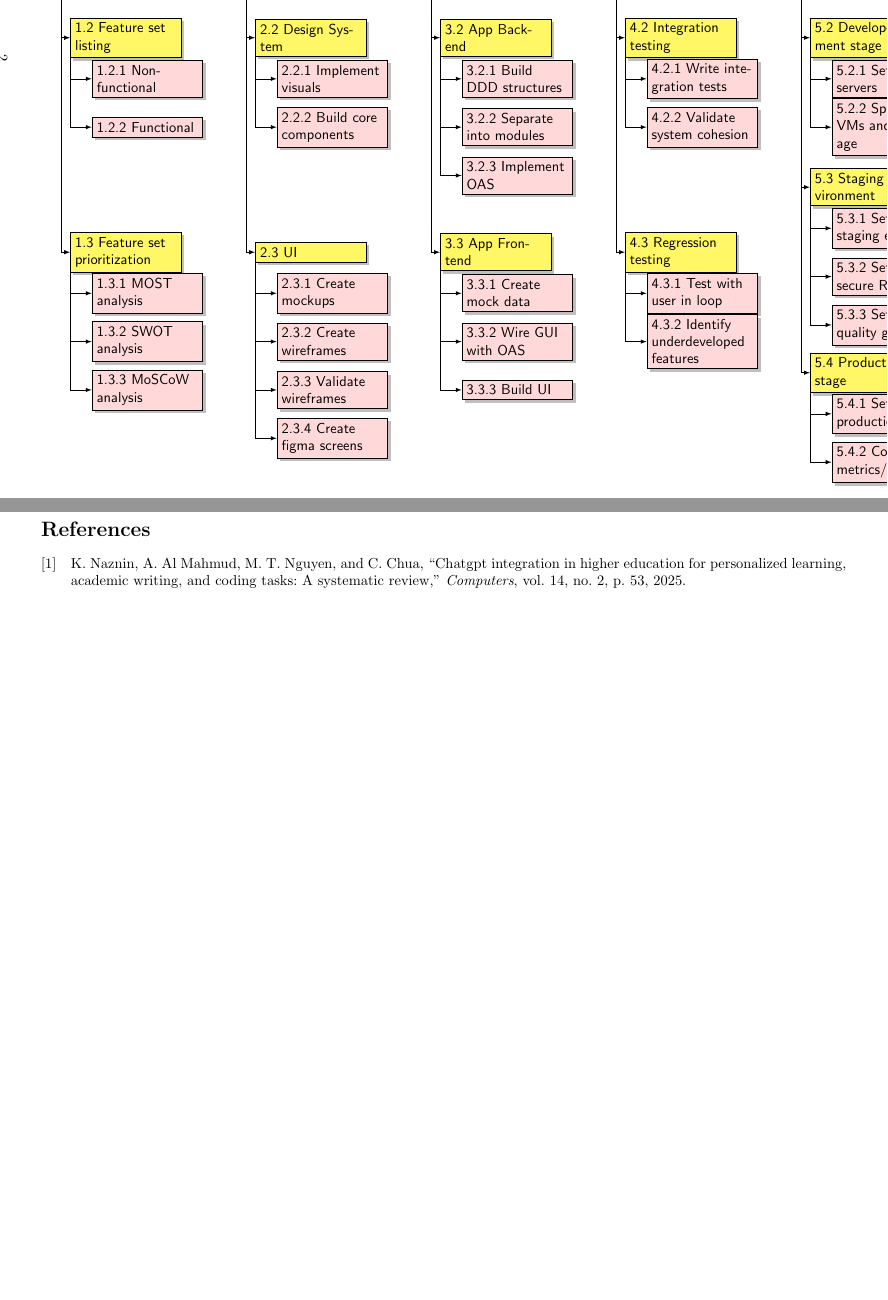
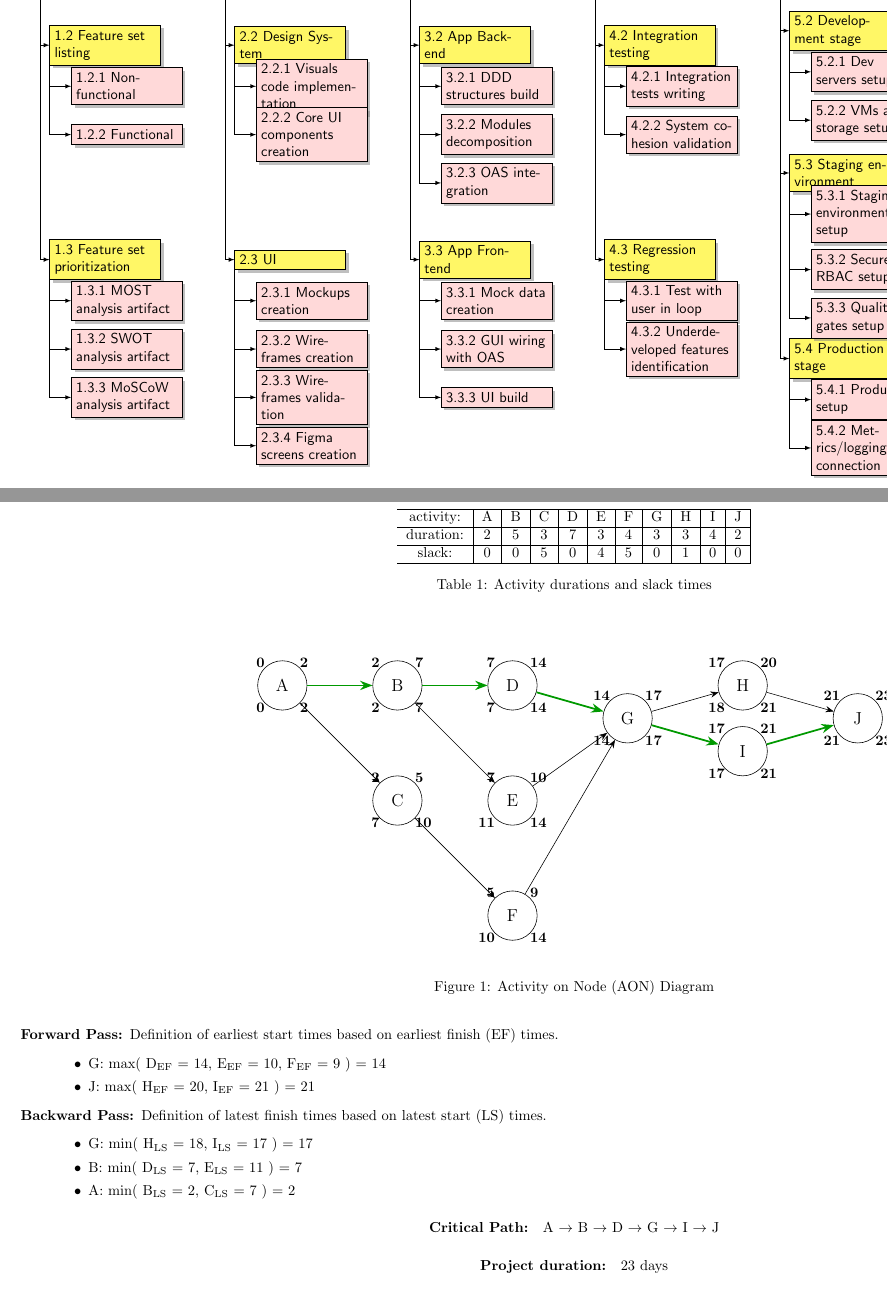
Before and after one commit to alexarlord-boop/NUP-MScISDI-25-27, a LaTeX document (IS506 Midterm/main.tex, which reads IS506 Midterm/aon.tex, IS506 Midterm/sample.bib, IS506 Midterm/wbs.tex): two parts of pages 3 and 6 of 6 before the commit and two parts of pages 2 and 3 of 3 after it, joined at a grey line, cut so that both start at the same text. The pictures show the PDF file IS506 Midterm/main.pdf that the author committed with the source.

Commit message:
Update midterm materials

```diff
--- /dev/null
+++ b/IS506 Midterm/aon.tex
@@ -0,0 +1,82 @@
+
+\begin{figure}[h]
+\centering
+\begin{tikzpicture}[
+    node distance=2.8cm,
+    >=Stealth,
+    activity/.style={
+        circle,
+        draw,
+        minimum size=1.2cm,
+        font=\large
+    },
+    crit/.style={very thick, -{Stealth[length=3mm]}, draw=green!60!black},
+    normal/.style={-{Stealth[length=2mm]}},
+    times/.style n args={4}{
+        append after command={
+           \pgfextra{
+            \node[above left,  font=\bfseries, inner sep=12pt] at (\tikzlastnode) {#1};
+            \node[above right, font=\bfseries, inner sep=12pt] at (\tikzlastnode) {#2};
+            \node[below left,  font=\bfseries, inner sep=12pt] at (\tikzlastnode) {#3};
+            \node[below right, font=\bfseries, inner sep=12pt] at (\tikzlastnode) {#4};
+        }
+        }
+    },
+    times/.default={0}{0}{0}{0}
+]
+
+% ROW 1
+
+\node[activity, times={0}{2}{0}{2}] (A) {A};
+\node[activity, times={2}{7}{2}{7}, right of=A] (B) {B};
+\node[activity, times={2}{5}{7}{10}, below of=B] (C) {C};
+
+% ROW 2
+\node[activity, times={7}{14}{7}{14}, right of=B] (D) {D};
+\node[activity, times={7}{10}{11}{14}, below of=D] (E) {E};
+\node[activity, times={5}{9}{10}{14}, below of=E] (F) {F};
+
+% ROW 3
+\node[activity, times={14}{17}{14}{17}, right of=D, yshift=-0.8cm] (G) {G};
+
+% ROW 4
+\node[activity, times={17}{20}{18}{21}, right of=G, yshift=8mm] (H) {H};
+\node[activity, times={17}{21}{17}{21}, right of=G, yshift=-8mm] (I) {I};
+
+% ROW 5
+\node[activity, times={21}{23}{21}{23}, right of=H, yshift=-8mm] (J) {J};
+
+% --- ARROWS WITH DURATIONS ---
+% From A
+\draw[crit]   (A) --  (B);
+\draw[normal] (A) --  (C);
+
+% From B
+\draw[crit]   (B) --  (D);
+\draw[normal] (B) --  (E);
+
+% From C
+\draw[normal] (C) --  (F);
+
+% From D
+\draw[crit]   (D) --  (G);
+
+% From E
+\draw[normal] (E) --  (G);
+
+% From F
+\draw[normal] (F) -- (G);
+
+% From G
+\draw[normal] (G) -- (H);
+\draw[crit]   (G) -- (I);
+
+% From H
+\draw[normal] (H) -- (J);
+
+% From I
+\draw[crit]   (I) -- (J);
+
+\end{tikzpicture}
+\caption{Activity on Node (AON) Diagram}
+\end{figure}
--- a/IS506 Midterm/main.tex
+++ b/IS506 Midterm/main.tex
@@ -50,12 +51,50 @@ style=ieee,
 \begin{landscape}
 \section{Q1 (40 points)}
 
-% \input{wbs_diagram.tex}
 \input{wbs.tex}
 
 \newpage
 \section{Q2 (60 points)}
 
+\begin{table}[h]
+\begin{center}
+\begin{tabular}{ c|c|c|c|c|c|c|c|c|c|c| }
+ \hline
+ activity: & A & B & C & D & E & F & G & H & I & J \\
+ \hline
+ duration: & 2 & 5 & 3 & 7 & 3 & 4 & 3 & 3 & 4 & 2 \\
+ \hline
+ slack:    & 0 & 0 & 5 & 0 & 4 & 5 & 0 & 1 & 0 & 0 \\
+ \hline
+\end{tabular}
+\caption{Activity durations and slack times}
+\end{center}
+\end{table}
+
+
+\input{aon.tex}
+
+\centering
+
+
+\begin{description}
+  \item[Forward Pass:] Definition of earliest start times based on earliest finish (EF) times.
+  \begin{itemize}
+      \item G: max( D\textsubscript{EF} = 14, E\textsubscript{EF} = 10, F\textsubscript{EF} = 9 ) = 14
+      \item J: max( H\textsubscript{EF} = 20, I\textsubscript{EF} = 21 ) = 21
+    \end{itemize}
+    \item[Backward Pass:] Definition of latest finish times based on latest start (LS) times.
+    \begin{itemize}
+      \item G: min( H\textsubscript{LS} = 18, I\textsubscript{LS} = 17 ) = 17
+      \item B: min( D\textsubscript{LS} = 7, E\textsubscript{LS} = 11 ) = 7
+      \item A: min( B\textsubscript{LS} = 2, C\textsubscript{LS} = 7 ) = 2
+    \end{itemize}
+\end{description}
+
+
+\paragraph{Critical Path:} A $\to$ B $\to$ D $\to$ G $\to$ I $\to$ J
+
+\paragraph{Project duration:} 23 days
 
 \end{landscape}
 
--- a/IS506 Midterm/sample.bib
+++ /dev/null
@@ -1,6 +0,0 @@
-@article{naznin2025chatgpt,
-  title={ChatGPT integration in higher education for personalized learning, academic writing, and coding tasks: a systematic review},
-  author={Naznin, Kaberi and Al Mahmud, Abdullah and Nguyen, Minh Thu and Chua, Caslon},
-  journal={Computers},
-  volume={14},
-  number={2},
--- a/IS506 Midterm/wbs.tex
+++ b/IS506 Midterm/wbs.tex
@@ -41,8 +41,8 @@
 \node [below of = c41, yshift=-120pt] (c42) {4.2 Integration testing};
 \node [below of = c42, yshift=-120pt] (c43) {4.3 Regression testing};
 \node [below of = c5, xshift=15pt] (c51) {5.1 GitOps infrastructure};
-\node [below of = c51, yshift=-120pt] (c52) {5.2 Development stage};
-\node [below of = c52, yshift=-75pt] (c53) {5.3 Staging environment};
+\node [below of = c51, yshift=-110pt] (c52) {5.2 Development stage};
+\node [below of = c52, yshift=-70pt] (c53) {5.3 Staging environment};
 \node [below of = c53, yshift=-100pt] (c54) {5.4 Production stage};
 
 \node [below of = c6, xshift=15pt] (c61) {6.1 Resources};
@@ -52,73 +52,70 @@
 
 % The third level
 \begin{scope}[every node/.style={level4}]
-\node [below of = c11, xshift=15pt] (c111) {1.1.1 Conduct 3+ interviews};
-\node [below of = c111, yshift=-5pt] (c112) {1.1.2 Cover gaps and needs};
-\node [below of = c112, yshift=-5pt] (c113) {1.1.3 Create knowledge base};
+\node [below of = c11, xshift=15pt] (c111) {1.1.1 3+ interviews};
+\node [below of = c111, yshift=-5pt] (c112) {1.1.2 Work document outline};
+\node [below of = c112, yshift=-5pt] (c113) {1.1.3 Knowledge base creation};
 
 \node [below of = c12, xshift=15pt] (c121) {1.2.1 Non-functional};
 \node [below of = c121, yshift=-5pt] (c122) {1.2.2 Functional};
 
-\node [below of = c13, xshift=15pt] (c131) {1.3.1 MOST analysis};
-\node [below of = c131, yshift=-5pt] (c132) {1.3.2 SWOT analysis};
-\node [below of = c132, yshift=-5pt] (c133) {1.3.3 MoSCoW analysis};
+\node [below of = c13, xshift=15pt] (c131) {1.3.1 MOST analysis artifact};
+\node [below of = c131, yshift=-5pt] (c132) {1.3.2 SWOT analysis artifact};
+\node [below of = c132, yshift=-5pt] (c133) {1.3.3 MoSCoW analysis artifact};
 
-\node [below of = c21, xshift=15pt] (c211) {2.1.1 Create 5-10 personas};
-\node [below of = c211, yshift=-5pt] (c212) {2.1.2 Brainstorm user flows};
-\node [below of = c212, yshift=-5pt] (c213) {2.1.3 Cross validate with users};
+\node [below of = c21, xshift=15pt] (c211) {2.1.1 Ten personas creation};
+\node [below of = c211, yshift=-5pt] (c212) {2.1.2 User flows brainstorming};
+\node [below of = c212, yshift=-5pt] (c213) {2.1.3 Cross validation with users};
 
-\node [below of = c22, xshift=15pt] (c221) {2.2.1 Implement visuals};
-\node [below of = c221, yshift=-5pt] (c222) {2.2.2 Build core components};
+\node [below of = c22, xshift=15pt] (c221) {2.2.1 Visuals code implementation};
+\node [below of = c221, yshift=-5pt] (c222) {2.2.2 Core UI components creation};
 
-\node [below of = c23, xshift=15pt] (c231) {2.3.1 Create mockups};
-\node [below of = c231, yshift=-5pt] (c232) {2.3.2 Create wireframes};
-\node [below of = c232, yshift=-5pt] (c233) {2.3.3 Validate wireframes};
-\node [below of = c233, yshift=-5pt] (c234) {2.3.4 Create figma screens};
+\node [below of = c23, xshift=15pt] (c231) {2.3.1 Mockups creation};
+\node [below of = c231, yshift=-5pt] (c232) {2.3.2 Wireframes creation};
+\node [below of = c232, yshift=-5pt] (c233) {2.3.3 Wireframes validation};
+\node [below of = c233, yshift=-5pt] (c234) {2.3.4 Figma screens creation};
 
-\node [below of = c31, xshift=15pt] (c311) {3.1.1 Analyze domain};
+\node [below of = c31, xshift=15pt] (c311) {3.1.1 Domain analysis};
 \node [below of = c311, yshift=-5pt] (c312) {3.1.2 OpenApi specification};
-\node [below of = c312, yshift=-5pt] (c313) {3.1.3 Describe endpoints};
+\node [below of = c312, yshift=-5pt] (c313) {3.1.3 Endpoints description};
 
-\node [below of = c32, xshift=15pt] (c321) {3.2.1 Build DDD structures};
-\node [below of = c321, yshift=-5pt] (c322) {3.2.2 Separate into modules};
-\node [below of = c322, yshift=-5pt] (c323) {3.2.3 Implement OAS};
+\node [below of = c32, xshift=15pt] (c321) {3.2.1 DDD structures build};
+\node [below of = c321, yshift=-5pt] (c322) {3.2.2 Modules decomposition};
+\node [below of = c322, yshift=-5pt] (c323) {3.2.3 OAS integration};
 
-\node [below of = c33, xshift=15pt] (c331) {3.3.1 Create mock data};
-\node [below of = c331, yshift=-5pt] (c332) {3.3.2 Wire GUI with OAS};
-\node [below of = c332, yshift=-5pt] (c333) {3.3.3 Build UI};
+\node [below of = c33, xshift=15pt] (c331) {3.3.1 Mock data creation};
+\node [below of = c331, yshift=-5pt] (c332) {3.3.2 GUI wiring with OAS};
+\node [below of = c332, yshift=-5pt] (c333) {3.3.3 UI build};
 
-\node [below of = c41, xshift=15pt] (c411) {4.1.1 Write unit tests};
-\node [below of = c411, yshift=-5pt] (c412) {4.1.2 Integrate into pipelines};
+\node [below of = c41, xshift=15pt] (c411) {4.1.1 Unit tests writing};
+\node [below of = c411, yshift=-5pt] (c412) {4.1.2 Pipeline integration};
 
-\node [below of = c42, xshift=15pt] (c421) {4.2.1 Write integration tests};
-\node [below of = c421, yshift=-5pt] (c422) {4.2.2 Validate system cohesion};
+\node [below of = c42, xshift=15pt] (c421) {4.2.1 Integration tests writing};
+\node [below of = c421, yshift=-5pt] (c422) {4.2.2 System cohesion validation};
+\node [below of = c43, xshift=15pt] (c431) {4.3.1 Test with user in loop};
+\node [below of = c431, yshift=-5pt] (c432) {4.3.2 Underdeveloped features identification};
 
-\node [below of = c43, xshift=15pt] (c431) {4.3.1 Test with user in loop};
-\node [below of = c431, yshift=-5pt] (c432) {4.3.2 Identify underdeveloped features};
+\node [below of = c51, xshift=15pt] (c511) {5.1.1 Repositories setup};
+\node [below of = c511, yshift=-5pt] (c512) {5.1.2 K8s resources creation};
+\node [below of = c512, yshift=-5pt] (c513) {5.1.3 Canary deployment support};
 
-\node [below of = c51, xshift=15pt] (c511) {5.1.1 Create repositories};
-\node [below of = c511, yshift=-5pt] (c512) {5.1.2 Create K8s resources};
-\node [below of = c512, yshift=-5pt] (c513) {5.1.3 Support canary deployment};
+\node [below of = c52, xshift=15pt] (c521) {5.2.1 Dev servers setup};
+\node [below of = c521, yshift=-5pt] (c522) {5.2.2 VMs and storage setup};
 
-\node [below of = c52, xshift=15pt] (c521) {5.2.1 Set up dev servers};
-\node [below of = c521, yshift=-5pt] (c522) {5.2.2 Spin up VMs and storage};
+\node [below of = c53, xshift=15pt] (c531) {5.3.1 Staging environment setup};
+\node [below of = c531, yshift=-10pt] (c532) {5.3.2 Secure RBAC setup};
+\node [below of = c532, yshift=-5pt] (c533) {5.3.3 Quality gates setup};
+\node [below of = c54, xshift=15pt] (c541) {5.4.1 Production setup};
+\node [below of = c541, yshift=-5pt] (c542) {5.4.2 Metrics/logging connection};
 
-\node [below of = c53, xshift=15pt] (c531) {5.3.1 Set up staging env};
-\node [below of = c531, yshift=-5pt] (c532) {5.3.2 Set up secure RBAC};
-\node [below of = c532, yshift=-5pt] (c533) {5.3.3 Set up quality gates};
+\node [below of = c61, xshift=15pt] (c611) {6.1.1 Resources/budget assessment};
+\node [below of = c611, yshift=-15pt] (c612) {6.1.2 Overheads/risks coverage};
 
-\node [below of = c54, xshift=15pt] (c541) {5.4.1 Set up production};
-\node [below of = c541, yshift=-5pt] (c542) {5.4.2 Connect metrics/logging};
-
-\node [below of = c61, xshift=15pt] (c611) {6.1.1 Assess resources/budget};
-\node [below of = c611, yshift=-5pt] (c612) {6.1.2 Cover overheads/risks};
-
-\node [below of = c62, xshift=15pt] (c621) {6.2.1 Assess time bounds};
-\node [below of = c621, yshift=-5pt] (c622) {6.2.2 Cover critical tasks};
-
-\node [below of = c63, xshift=15pt] (c631) {6.3.1 Prioritize by risk};
-\node [below of = c631, yshift=-5pt] (c632) {6.3.2 Prepare mitigation plan};
-\node [below of = c632, yshift=-5pt] (c633) {6.3.3 Prepare monitoring strategy};
+\node [below of = c62, xshift=15pt] (c621) {6.2.1 Time bounds assessment};
+\node [below of = c621, yshift=-10pt] (c622) {6.2.2 Critical tasks coverage};
+\node [below of = c63, xshift=15pt] (c631) {6.3.1 Risk prioritization};
+\node [below of = c631, yshift=-5pt] (c632) {6.3.2 Mitigation plan preparation};
+\node [below of = c632, yshift=-10pt] (c633) {6.3.3 Monitoring strategy preparation};
 \end{scope}
 
 
```
Also changed, not shown: IS506 Midterm/main.pdf, IS507 Midterm/main.pdf, IS506 Midterm/main.tex (5 more changed lines), IS506 Midterm/sample.bib (4 more changed lines), 1 other file.
